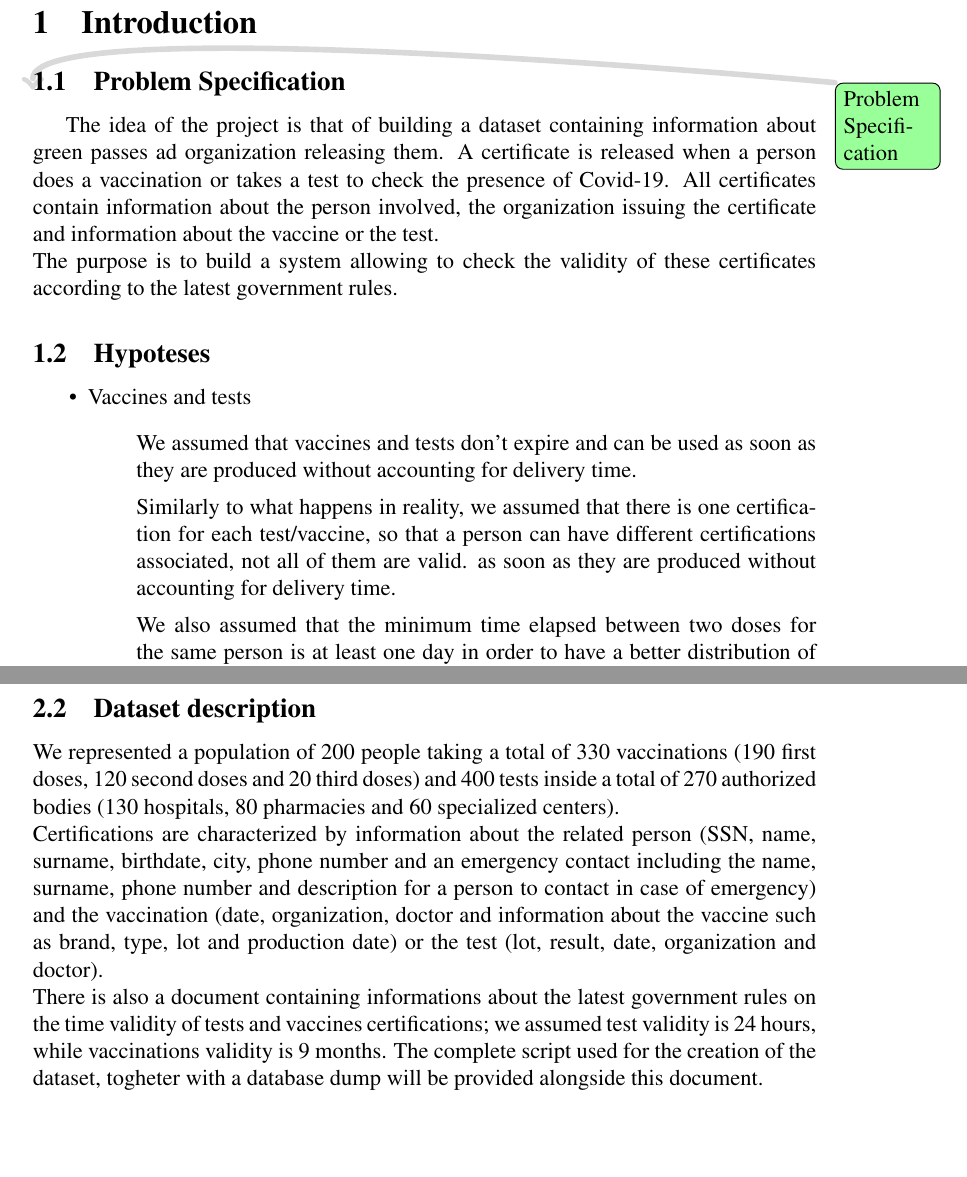
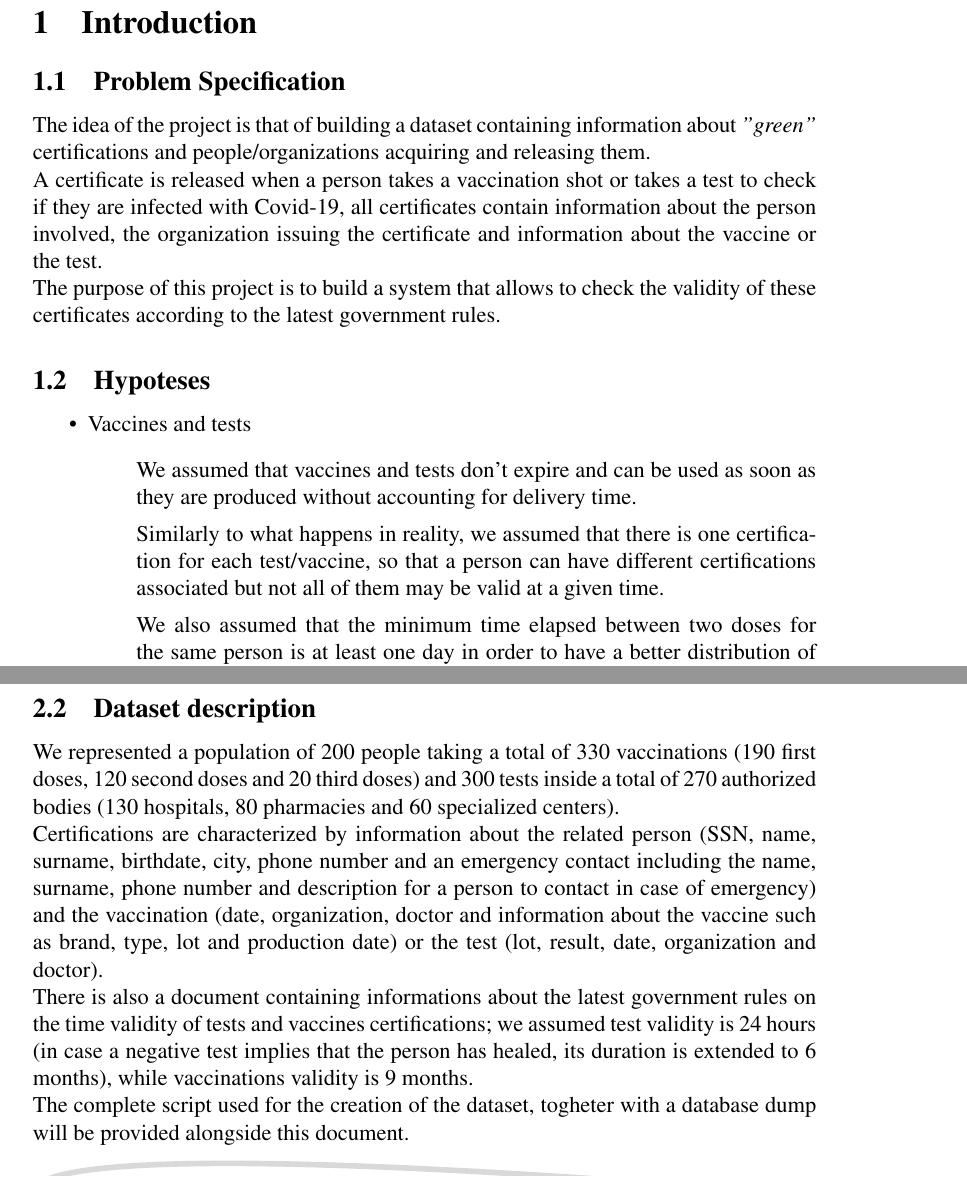
Before and after one commit to daviderigamonti/SMBUD-MongoDB, a LaTeX document (deliverables/report/SMBUD project mongodb.tex): two parts of pages 3 and 5 of 9, joined at a grey line, cut so that both start at the same text, the shorter picture padded with empty space. Compiled offline with pdfLaTeX.

Commit message:
Updated report with new database structure
Made some general corrections

```diff
--- a/deliverables/report/SMBUD project mongodb.tex
+++ b/deliverables/report/SMBUD project mongodb.tex
@@ -91,9 +91,14 @@
 
 \subsection{Problem Specification}
 
-\todo{Problem Specification}
-The idea of the project is that of building a dataset containing information about green passes ad organization releasing them. A certificate is released when a person does a vaccination or takes a test to check the presence of Covid-19. All certificates contain information about the person involved, the organization issuing the certificate and information about the vaccine or the test. \\
-The purpose is to build a system allowing to check the validity of these certificates according to the latest government rules.
+The idea of the project is that of building a dataset containing information about
+\emph{"green"} certifications and people/organizations acquiring and releasing them. \\
+A certificate is released when a person takes a vaccination shot or takes a test to check
+if they are infected with Covid-19, all certificates contain information about the person
+involved, the organization issuing the certificate and information about the vaccine or
+the test. \\
+The purpose of this project is to build a system that allows to check the validity of
+these certificates according to the latest government rules.
 
 \subsection{Hypoteses}
 
@@ -103,9 +108,9 @@ The purpose is to build a system allowing to check the validity of these certifi
     \begin{itemize}
         \item[] We assumed that vaccines and tests don't expire and can be used
             as soon as they are produced without accounting for delivery time.
-        \item[] Similarly to what happens in reality, we assumed that there is one certification
-	for each test/vaccine, so that a person can have different certifications associated, not all of them are valid.
-            as soon as they are produced without accounting for delivery time.
+        \item[] Similarly to what happens in reality, we assumed that there is one
+            certification for each test/vaccine, so that a person can have different
+            certifications associated but not all of them may be valid at a given time.
         \item[] We also assumed that the minimum time elapsed between two doses
             for the same person is at least one day in order to have a better
             distribution of vaccinations inside the generated dataset;
@@ -151,7 +156,7 @@ The purpose is to build a system allowing to check the validity of these certifi
 \subsection{Dataset description}
 
 We represented a population of 200 people taking a total of 330 vaccinations
-(190 first doses, 120 second doses and 20 third doses) and 400 tests inside
+(190 first doses, 120 second doses and 20 third doses) and 300 tests inside
 a total of 270 authorized bodies (130 hospitals, 80 pharmacies and 60
 specialized centers). \\
 Certifications are characterized by information about the related person
@@ -162,7 +167,8 @@ and information about the vaccine such as brand, type, lot and production
 date) or the test (lot, result, date, organization and doctor). \\
 There is also a document containing informations about the latest government rules
 on the time validity of tests and vaccines certifications; we assumed test validity is
-24 hours, while vaccinations validity is 9 months.
+24 hours (in case a negative test implies that the person has healed, its duration is
+extended to 6 months), while vaccinations validity is 9 months. \\
 The complete script used for the creation of the dataset, togheter with a
 database dump will be provided alongside this document.
 
```
